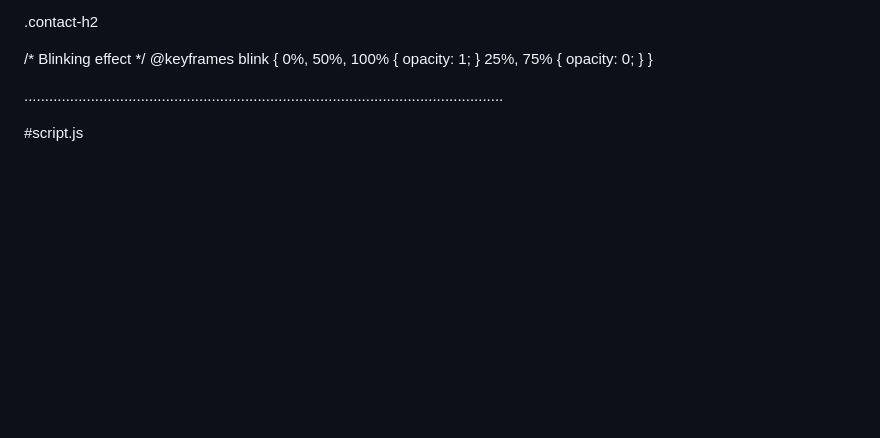
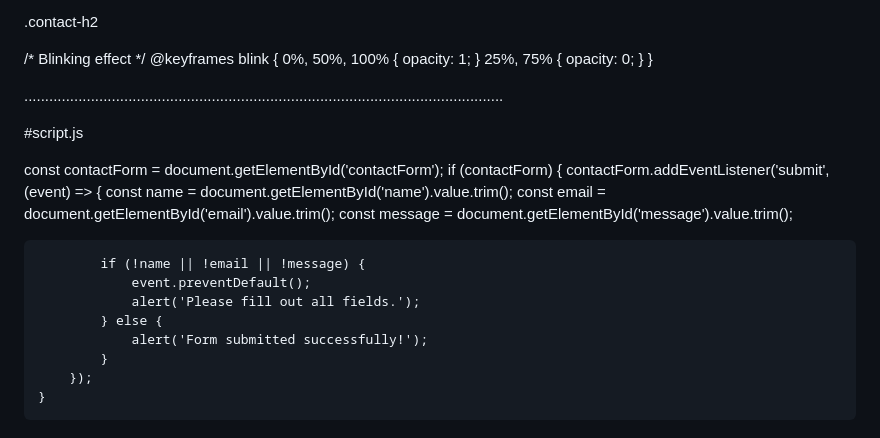
Before and after one commit to malaikajaved/Bakery_website_malaika_javed, a Markdown page: README.md, the part around the change. GitHub-like rendering; blank space fills up the shorter version.

Commit message:
Implement contact form validation
Add form validation for contact form submission.

```diff
--- a/README.md
+++ b/README.md
@@ -234,3 +234,19 @@ nav ul li a {
 ...................................................................................................................
 
 #script.js
+
+const contactForm = document.getElementById('contactForm');
+    if (contactForm) {
+        contactForm.addEventListener('submit', (event) => {
+            const name = document.getElementById('name').value.trim();
+            const email = document.getElementById('email').value.trim();
+            const message = document.getElementById('message').value.trim();
+
+            if (!name || !email || !message) {
+                event.preventDefault();
+                alert('Please fill out all fields.');
+            } else {
+                alert('Form submitted successfully!');
+            }
+        });
+    }
```
